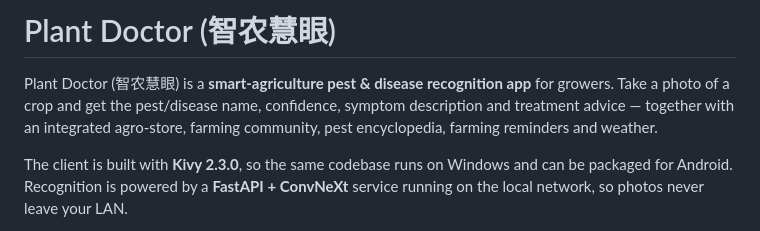
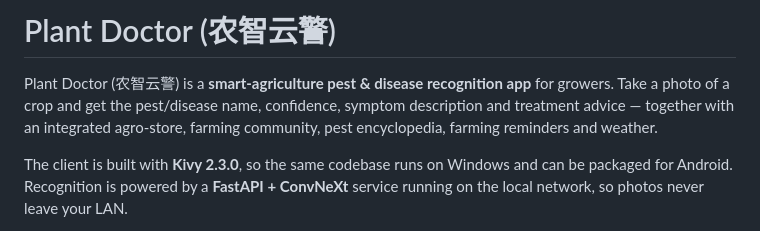
Before and after one commit to hahahachaoge/PlantDoctor, a Markdown page: nongzhiyunjing/README.en.md, the part around the change. GitHub-like rendering.

```diff
--- a/nongzhiyunjing/README.en.md
+++ b/nongzhiyunjing/README.en.md
@@ -1,6 +1,6 @@
-# Plant Doctor (智农慧眼)
+# Plant Doctor (农智云警)
 
-Plant Doctor (智农慧眼) is a **smart-agriculture pest & disease recognition app** for growers. Take a photo of a crop and get the pest/disease name, confidence, symptom description and treatment advice — together with an integrated agro-store, farming community, pest encyclopedia, farming reminders and weather.
+Plant Doctor (农智云警) is a **smart-agriculture pest & disease recognition app** for growers. Take a photo of a crop and get the pest/disease name, confidence, symptom description and treatment advice — together with an integrated agro-store, farming community, pest encyclopedia, farming reminders and weather.
 
 The client is built with **Kivy 2.3.0**, so the same codebase runs on Windows and can be packaged for Android. Recognition is powered by a **FastAPI + ConvNeXt** service running on the local network, so photos never leave your LAN.
 
```
Also changed, not shown: nongzhiyunjing/README.md (+3 -2 lines).
